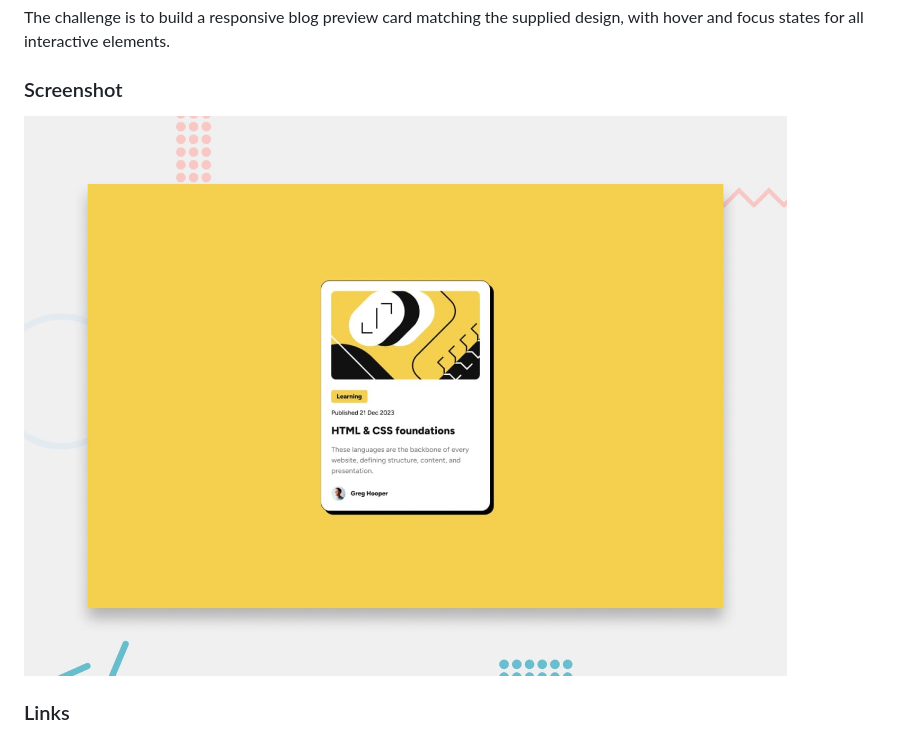
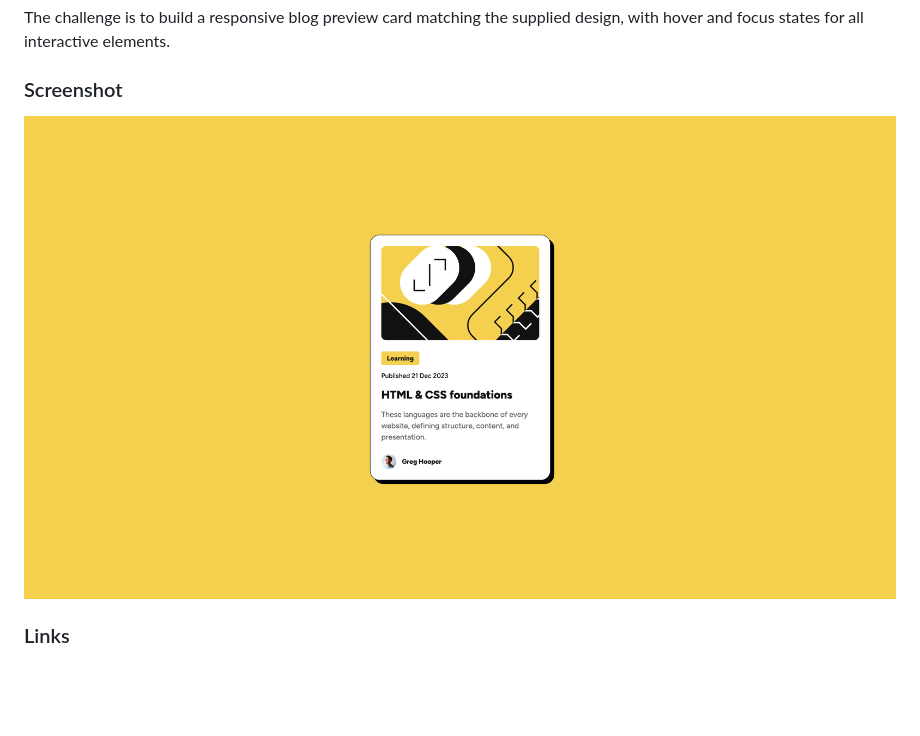
Before and after one commit to MATBMS/blog-preview-card, a Markdown page: README.md, the part around the change. Rendered like a GitHub page; pictures changed too: images/screenshot-desktop.png (added); blank space fills up the shorter version.

Commit message:
docs: show desktop solution screenshot in readme [PR-006]
Replace the supplied design preview with the desktop capture of the
implemented solution and update its alternative text. Include the image
so the README screenshot resolves for repository visitors.

```diff
--- a/README.md
+++ b/README.md
@@ -19,7 +19,7 @@ The challenge is to build a responsive blog preview card matching the supplied d
 
 ### Screenshot
 
-![Supplied design preview for the Blog preview card challenge](./images/preview.jpg)
+![Desktop screenshot of the Blog preview card solution](./images/screenshot-desktop.png)
 
 ### Links
 
```
